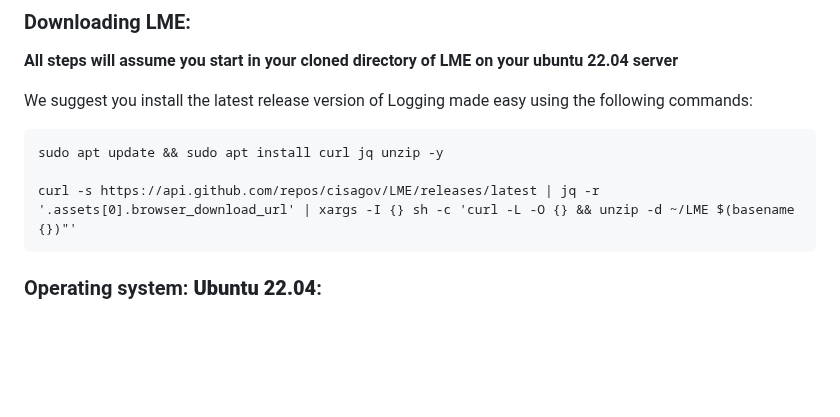
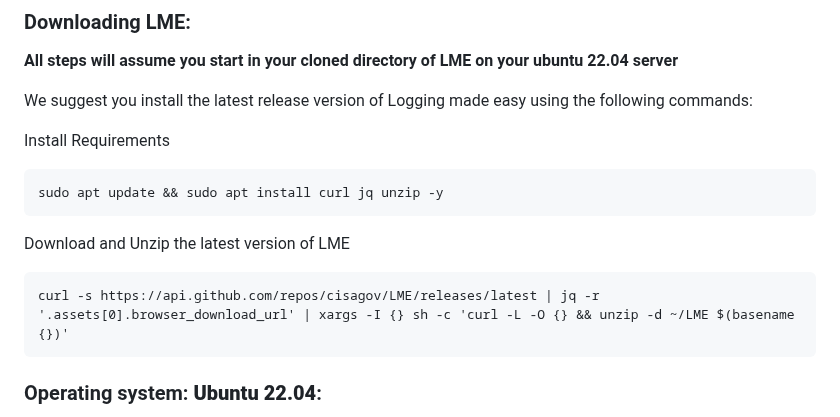
Before and after one commit to cisagov/LME, a Markdown page: README.md, the part around the change. Rendered like a GitHub page; blank space fills up the shorter version.

Commit message:
Fix download zip command

````diff
--- a/README.md
+++ b/README.md
@@ -58,10 +58,14 @@ Please ensure you follow all the configuration steps required below.
 **All steps will assume you start in your cloned directory of LME on your ubuntu 22.04 server**
 
 We suggest you install the latest release version of Logging made easy using the following commands:
+
+Install Requirements
 ```
 sudo apt update && sudo apt install curl jq unzip -y
-
-curl -s https://api.github.com/repos/cisagov/LME/releases/latest | jq -r '.assets[0].browser_download_url' | xargs -I {} sh -c 'curl -L -O {} && unzip -d ~/LME $(basename {})"'
+```
+Download and Unzip the latest version of LME
+```
+curl -s https://api.github.com/repos/cisagov/LME/releases/latest | jq -r '.assets[0].browser_download_url' | xargs -I {} sh -c 'curl -L -O {} && unzip -d ~/LME $(basename {})'
 ```
 
 ### Operating system: **Ubuntu 22.04**:
````
